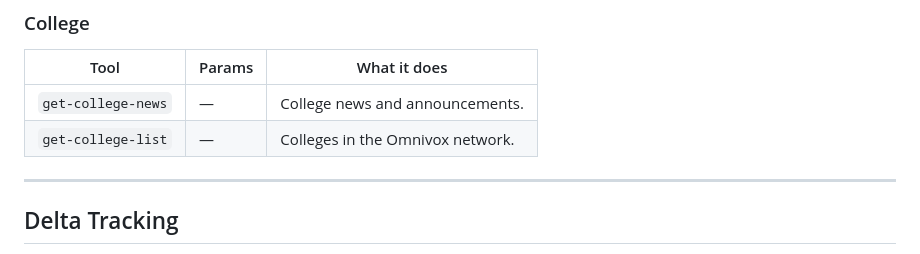
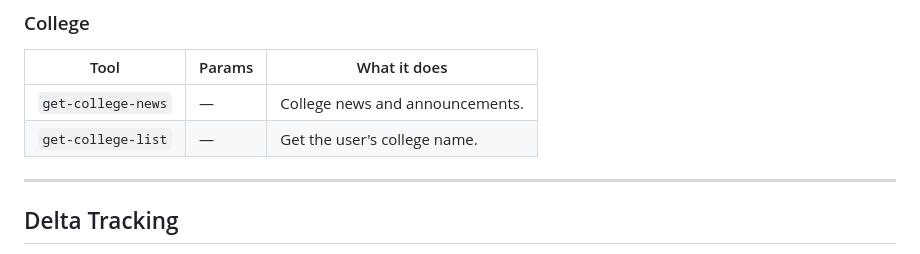
Before and after one commit to Beat-YT/omnivox-mcp, a Markdown page: SKILL.md, the part around the change. GitHub-like rendering.

Commit message:
fix college tool description

```diff
--- a/SKILL.md
+++ b/SKILL.md
@@ -99,7 +99,7 @@ All `term_id` parameters are optional and default to the current academic term.
 | Tool | Params | What it does |
 |---|---|---|
 | `get-college-news` | — | College news and announcements. |
-| `get-college-list` | — | Colleges in the Omnivox network. |
+| `get-college-list` | — | Get the user's college name. |
 
 ---
 
```
